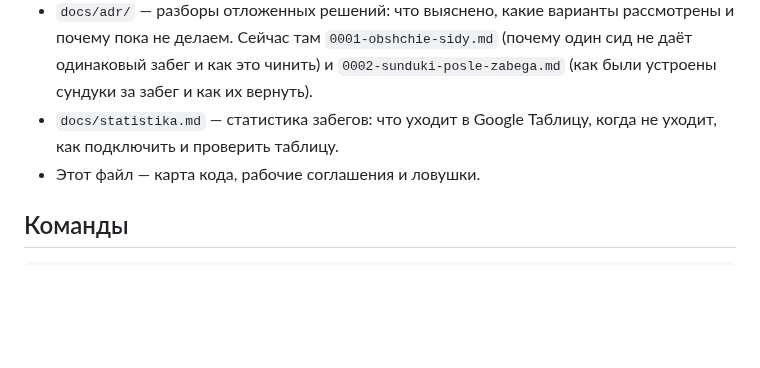
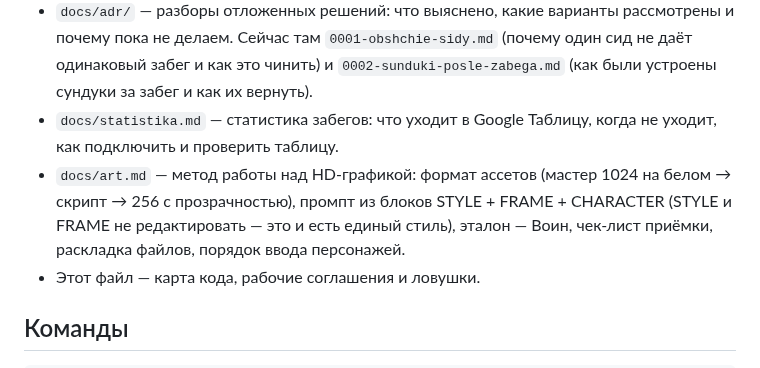
Before and after one commit to aleasdeck/AldkMonsterVersusGame, a Markdown page: CLAUDE.md, the part around the change. Rendered like a GitHub page; blank space fills up the shorter version.

Commit message:
docs: art pipeline — master 1024 on white, STYLE/FRAME/CHARACTER prompt blocks, acceptance checklist, file layout

```diff
--- a/CLAUDE.md
+++ b/CLAUDE.md
@@ -7,6 +7,7 @@
 - `docs/GDD.md` — дизайн-документ: числа героев/врагов/предметов, правила боя, §8 «Экраны и интерфейс» (раскладка кадра, плитки, оверлеи, клавиши), §12 «Принятые решения», §13 «Статус» (история версий с цифрами бота).
 - `docs/adr/` — разборы отложенных решений: что выяснено, какие варианты рассмотрены и почему пока не делаем. Сейчас там `0001-obshchie-sidy.md` (почему один сид не даёт одинаковый забег и как это чинить) и `0002-sunduki-posle-zabega.md` (как были устроены сундуки за забег и как их вернуть).
 - `docs/statistika.md` — статистика забегов: что уходит в Google Таблицу, когда не уходит, как подключить и проверить таблицу.
+- `docs/art.md` — метод работы над HD-графикой: формат ассетов (мастер 1024 на белом → скрипт → 256 с прозрачностью), промпт из блоков STYLE + FRAME + CHARACTER (STYLE и FRAME не редактировать — это и есть единый стиль), эталон — Воин, чек-лист приёмки, раскладка файлов, порядок ввода персонажей.
 - Этот файл — карта кода, рабочие соглашения и ловушки.
 
 ## Команды
```
Also changed, not shown: docs/art.md (added, +105 -0 lines).
